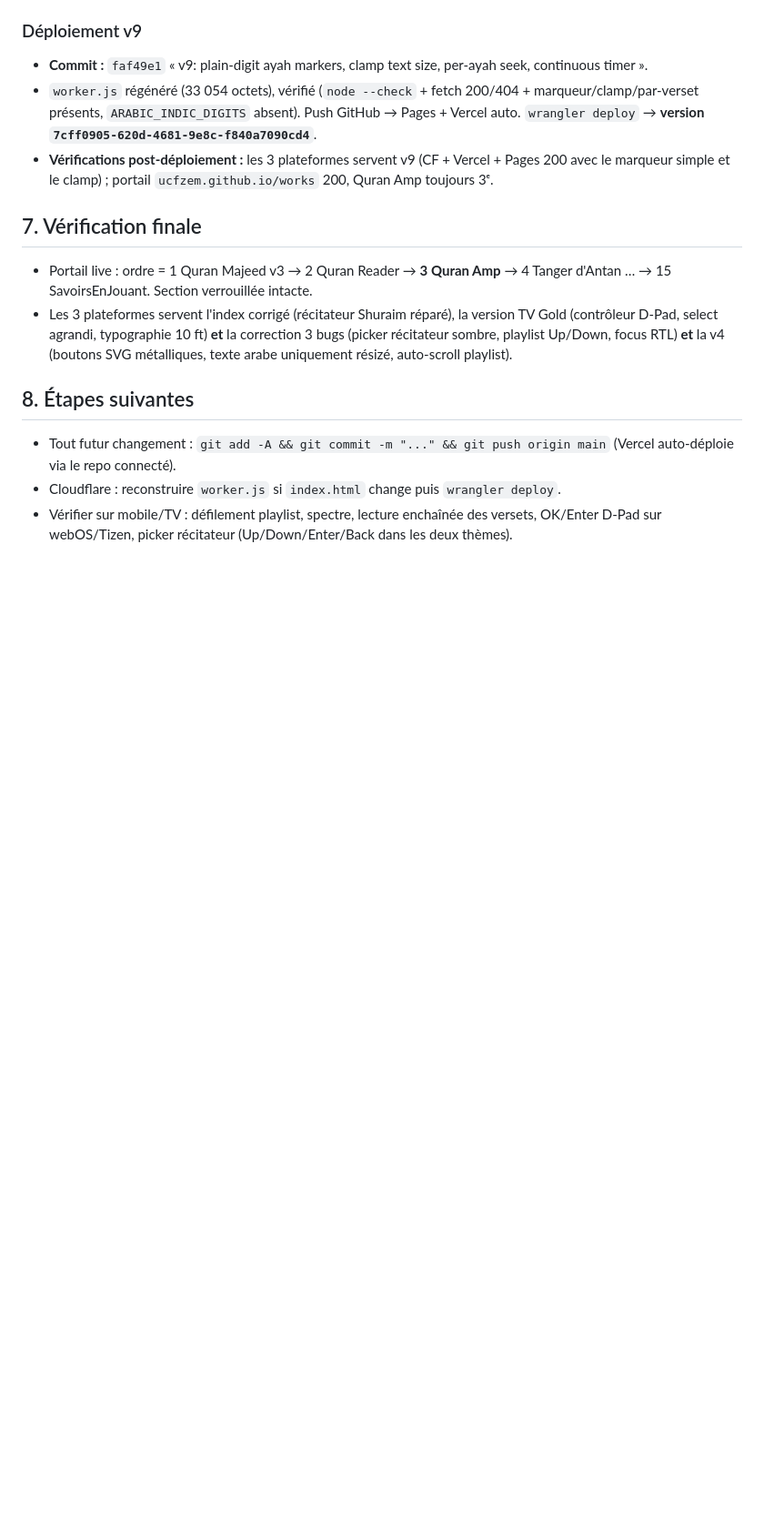
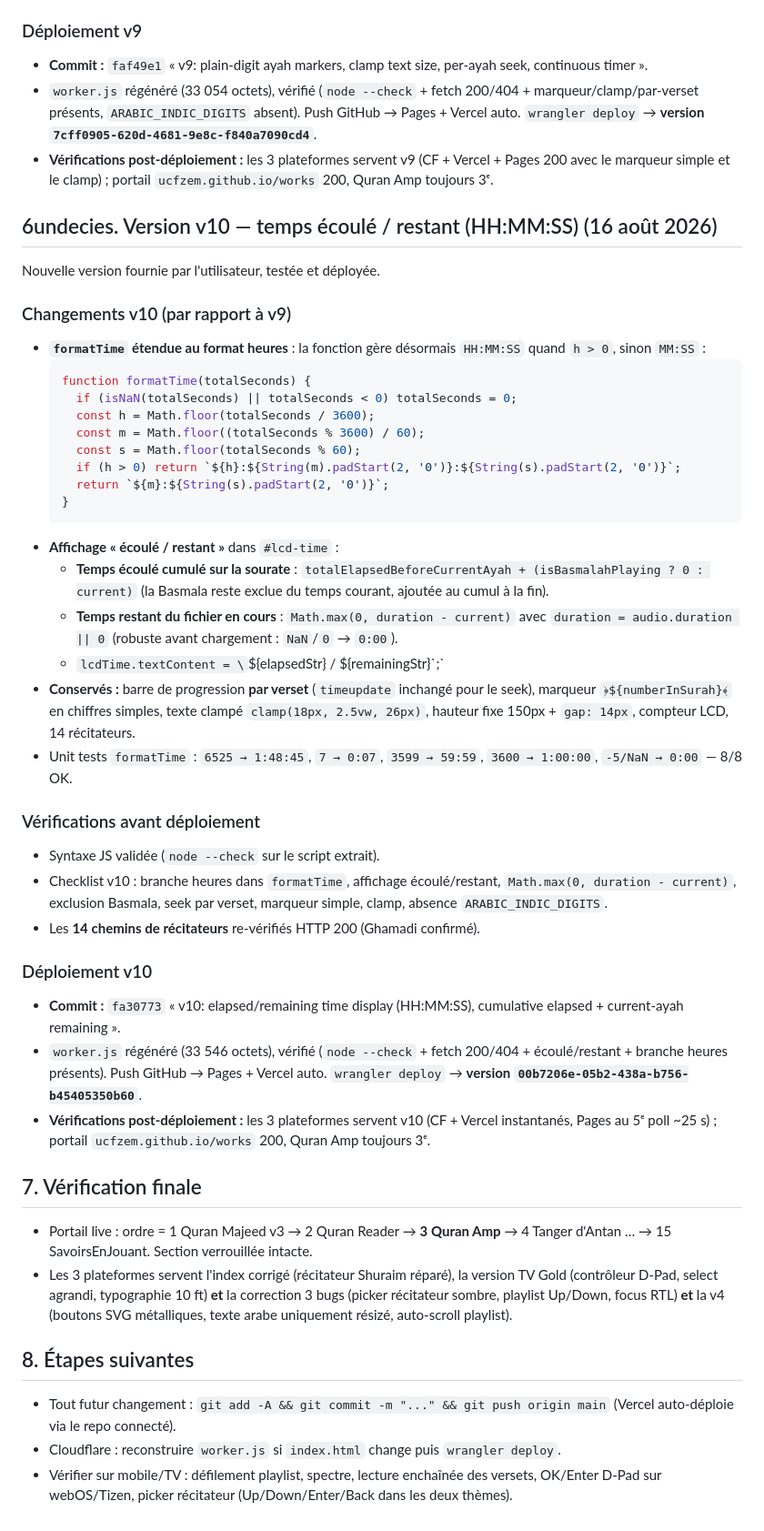
Before and after one commit to ucfzem/quran-amp, a Markdown page: github.md, the part around the change. Shown at 91% size. Drawn GitHub-style; blank space fills up the shorter version.

Commit message:
Backup: v10 (elapsed/remaining HH:MM:SS)

````diff
--- a/github.md
+++ b/github.md
@@ -277,6 +277,39 @@ Nouvelle version fournie par l'utilisateur, testée et déployée.
 - `worker.js` régénéré (33 054 octets), vérifié (`node --check` + fetch 200/404 + marqueur/clamp/par-verset présents, `ARABIC_INDIC_DIGITS` absent). Push GitHub → Pages + Vercel auto. `wrangler deploy` → **version `7cff0905-620d-4681-9e8c-f840a7090cd4`**.
 - **Vérifications post-déploiement :** les 3 plateformes servent v9 (CF + Vercel + Pages 200 avec le marqueur simple et le clamp) ; portail `ucfzem.github.io/works` 200, Quran Amp toujours 3ᵉ.
 
+## 6undecies. Version v10 — temps écoulé / restant (HH:MM:SS) (16 août 2026)
+
+Nouvelle version fournie par l'utilisateur, testée et déployée.
+
+### Changements v10 (par rapport à v9)
+- **`formatTime` étendue au format heures** : la fonction gère désormais `HH:MM:SS` quand `h > 0`, sinon `MM:SS` :
+  ```javascript
+  function formatTime(totalSeconds) {
+    if (isNaN(totalSeconds) || totalSeconds < 0) totalSeconds = 0;
+    const h = Math.floor(totalSeconds / 3600);
+    const m = Math.floor((totalSeconds % 3600) / 60);
+    const s = Math.floor(totalSeconds % 60);
+    if (h > 0) return `${h}:${String(m).padStart(2, '0')}:${String(s).padStart(2, '0')}`;
+    return `${m}:${String(s).padStart(2, '0')}`;
+  }
+  ```
+- **Affichage « écoulé / restant »** dans `#lcd-time` :
+  - **Temps écoulé cumulé sur la sourate** : `totalElapsedBeforeCurrentAyah + (isBasmalahPlaying ? 0 : current)` (la Basmala reste exclue du temps courant, ajoutée au cumul à la fin).
+  - **Temps restant du fichier en cours** : `Math.max(0, duration - current)` avec `duration = audio.duration || 0` (robuste avant chargement : `NaN`/`0` → `0:00`).
+  - `lcdTime.textContent = \`${elapsedStr} / ${remainingStr}\`;`
+- **Conservés :** barre de progression **par verset** (`timeupdate` inchangé pour le seek), marqueur `﴿${numberInSurah}﴾` en chiffres simples, texte clampé `clamp(18px, 2.5vw, 26px)`, hauteur fixe 150px + `gap: 14px`, compteur LCD, 14 récitateurs.
+- Unit tests `formatTime` : `6525 → 1:48:45`, `7 → 0:07`, `3599 → 59:59`, `3600 → 1:00:00`, `-5/NaN → 0:00` — 8/8 OK.
+
+### Vérifications avant déploiement
+- Syntaxe JS validée (`node --check` sur le script extrait).
+- Checklist v10 : branche heures dans `formatTime`, affichage écoulé/restant, `Math.max(0, duration - current)`, exclusion Basmala, seek par verset, marqueur simple, clamp, absence `ARABIC_INDIC_DIGITS`.
+- Les **14 chemins de récitateurs** re-vérifiés HTTP 200 (Ghamadi confirmé).
+
+### Déploiement v10
+- **Commit :** `fa30773` « v10: elapsed/remaining time display (HH:MM:SS), cumulative elapsed + current-ayah remaining ».
+- `worker.js` régénéré (33 546 octets), vérifié (`node --check` + fetch 200/404 + écoulé/restant + branche heures présents). Push GitHub → Pages + Vercel auto. `wrangler deploy` → **version `00b7206e-05b2-438a-b756-b45405350b60`**.
+- **Vérifications post-déploiement :** les 3 plateformes servent v10 (CF + Vercel instantanés, Pages au 5ᵉ poll ~25 s) ; portail `ucfzem.github.io/works` 200, Quran Amp toujours 3ᵉ.
+
 ## 7. Vérification finale
 
 
````
